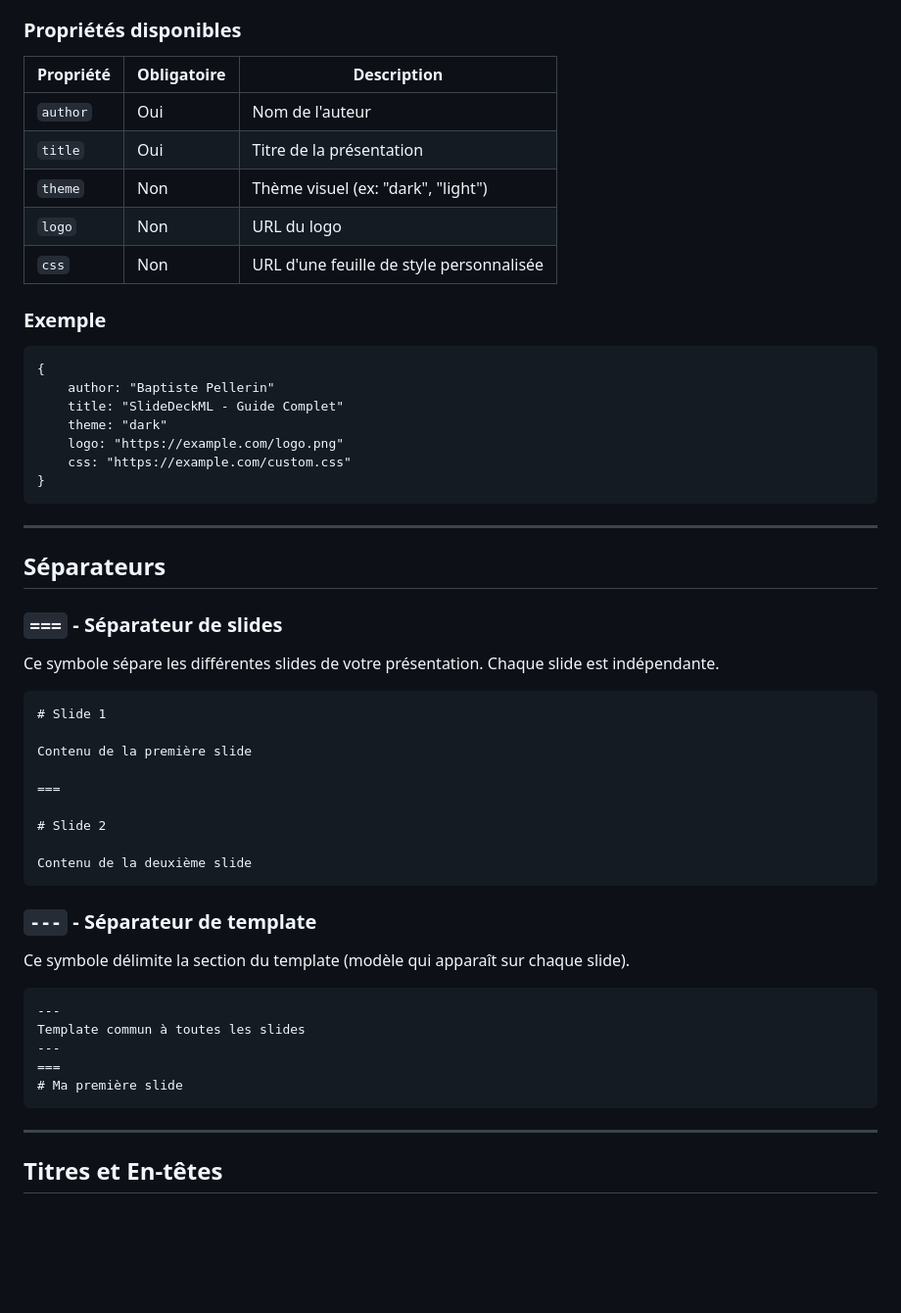
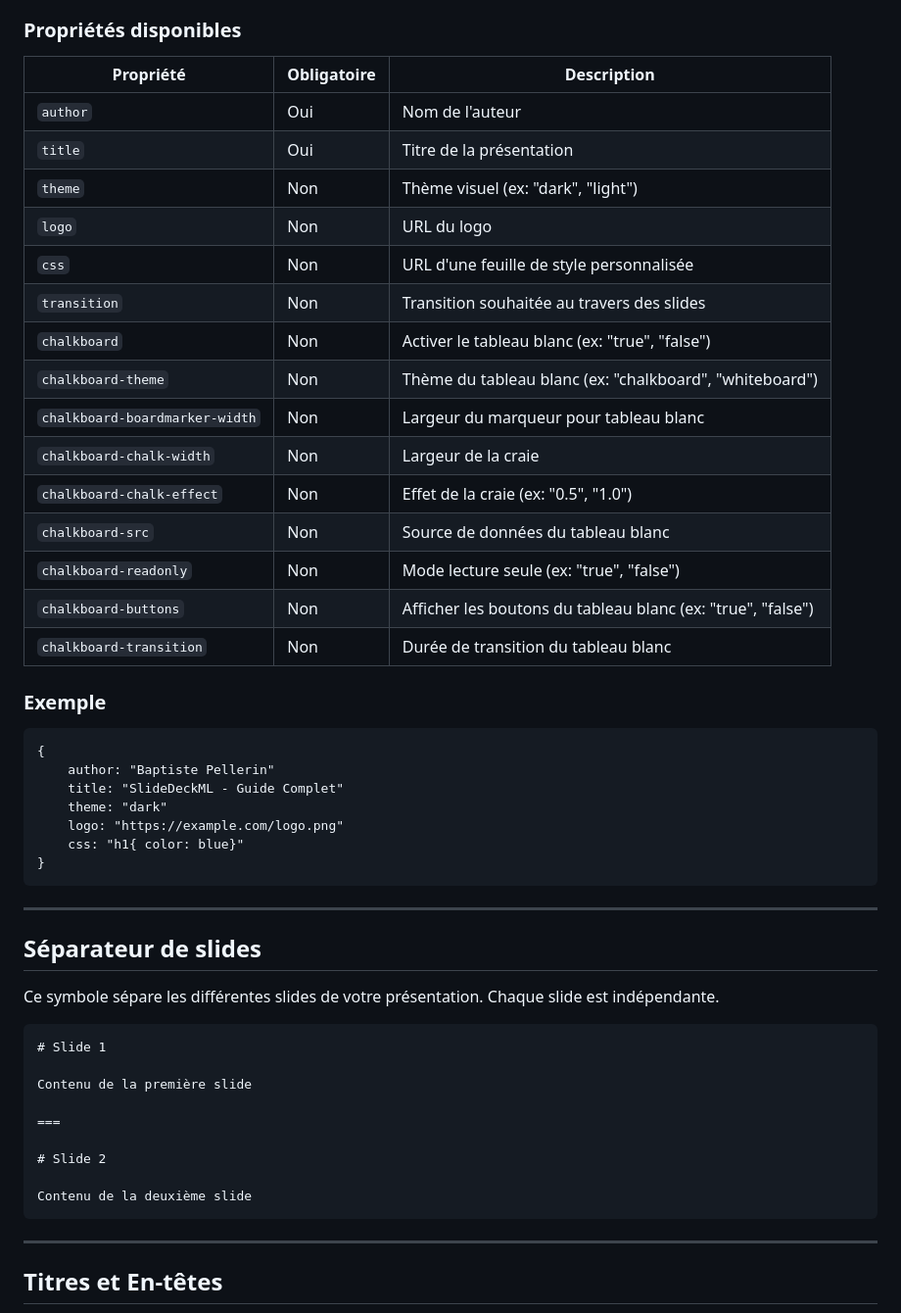
Before and after one commit to RoxaneBacon/sse-dsl-SlideDeckML, a Markdown page: GUIDE_UTILISATEUR.md, the part around one of its changes. Shown at 98% size. GitHub-like rendering; blank space fills up the shorter version.

````diff
--- a/GUIDE_UTILISATEUR.md
+++ b/GUIDE_UTILISATEUR.md
@@ -60,13 +58,23 @@ Les métadonnées définissent les informations générales de votre présentati
 
 ### Propriétés disponibles
 
-| Propriété | Obligatoire | Description                              |
-| --------- | ----------- | ---------------------------------------- |
-| `author`  | Oui         | Nom de l'auteur                          |
-| `title`   | Oui         | Titre de la présentation                 |
-| `theme`   | Non         | Thème visuel (ex: "dark", "light")       |
-| `logo`    | Non         | URL du logo                              |
-| `css`     | Non         | URL d'une feuille de style personnalisée |
+| Propriété                      | Obligatoire | Description                                                 |
+| ------------------------------ | ----------- | ----------------------------------------------------------- |
+| `author`                       | Oui         | Nom de l'auteur                                             |
+| `title`                        | Oui         | Titre de la présentation                                    |
+| `theme`                        | Non         | Thème visuel (ex: "dark", "light")                          |
+| `logo`                         | Non         | URL du logo                                                 |
+| `css`                          | Non         | URL d'une feuille de style personnalisée                    |
+| `transition`                   | Non         | Transition souhaitée au travers des slides                  |
+| `chalkboard`                   | Non         | Activer le tableau blanc (ex: "true", "false")              |
+| `chalkboard-theme`             | Non         | Thème du tableau blanc (ex: "chalkboard", "whiteboard")     |
+| `chalkboard-boardmarker-width` | Non         | Largeur du marqueur pour tableau blanc                      |
+| `chalkboard-chalk-width`       | Non         | Largeur de la craie                                         |
+| `chalkboard-chalk-effect`      | Non         | Effet de la craie (ex: "0.5", "1.0")                        |
+| `chalkboard-src`               | Non         | Source de données du tableau blanc                          |
+| `chalkboard-readonly`          | Non         | Mode lecture seule (ex: "true", "false")                    |
+| `chalkboard-buttons`           | Non         | Afficher les boutons du tableau blanc (ex: "true", "false") |
+| `chalkboard-transition`        | Non         | Durée de transition du tableau blanc                        |
 
 ### Exemple
 
@@ -76,15 +84,13 @@ Les métadonnées définissent les informations générales de votre présentati
     title: "SlideDeckML - Guide Complet"
     theme: "dark"
     logo: "https://example.com/logo.png"
-    css: "https://example.com/custom.css"
+    css: "h1{ color: blue}"
 }
 ```
 
 ---
 
-## Séparateurs
-
-### `===` - Séparateur de slides
+## Séparateur de slides
 
 Ce symbole sépare les différentes slides de votre présentation. Chaque slide est indépendante.
 
@@ -98,18 +104,6 @@ Contenu de la première slide
 # Slide 2
 
 Contenu de la deuxième slide
-```
-
-### `---` - Séparateur de template
-
-Ce symbole délimite la section du template (modèle qui apparaît sur chaque slide).
-
-```sdml
----
-Template commun à toutes les slides
----
-===
-# Ma première slide
 ```
 
 ---
````
Also changed, not shown: other parts of GUIDE_UTILISATEUR.md (+102 -66 lines).
